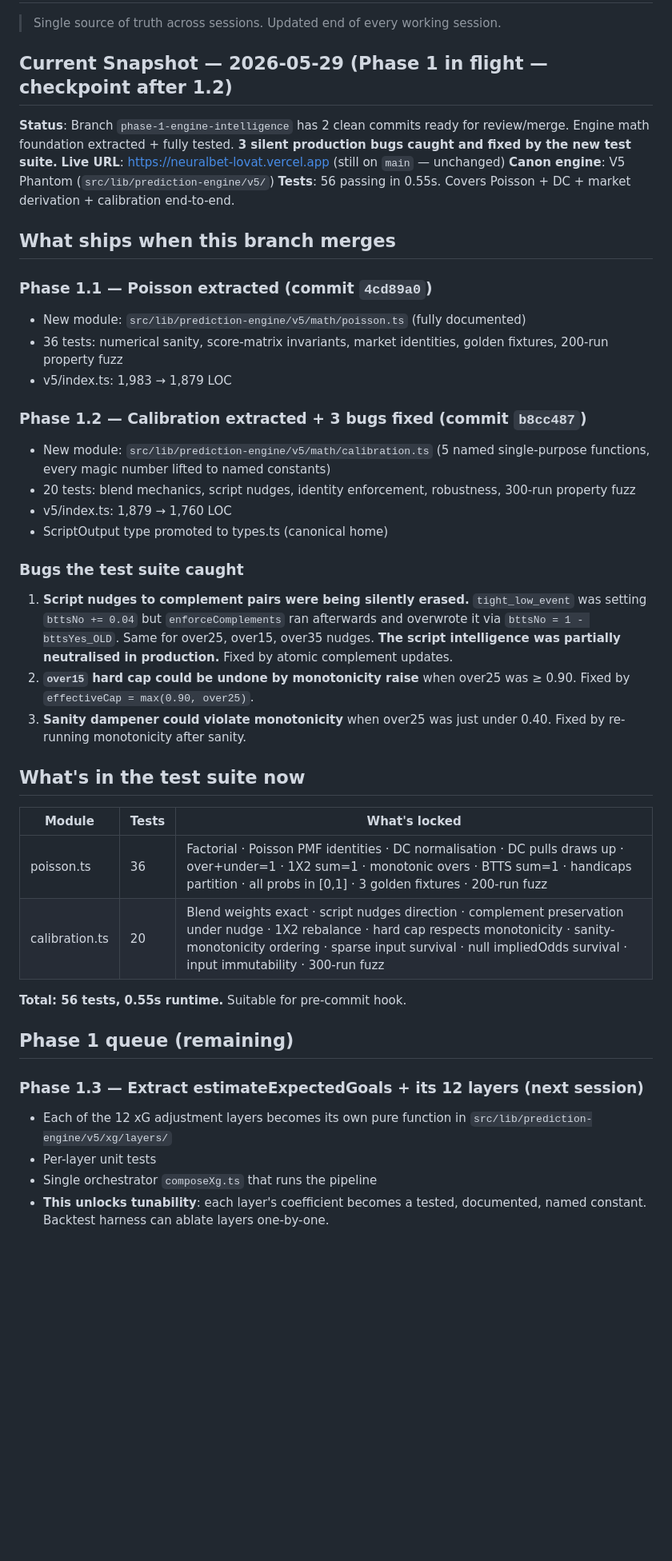
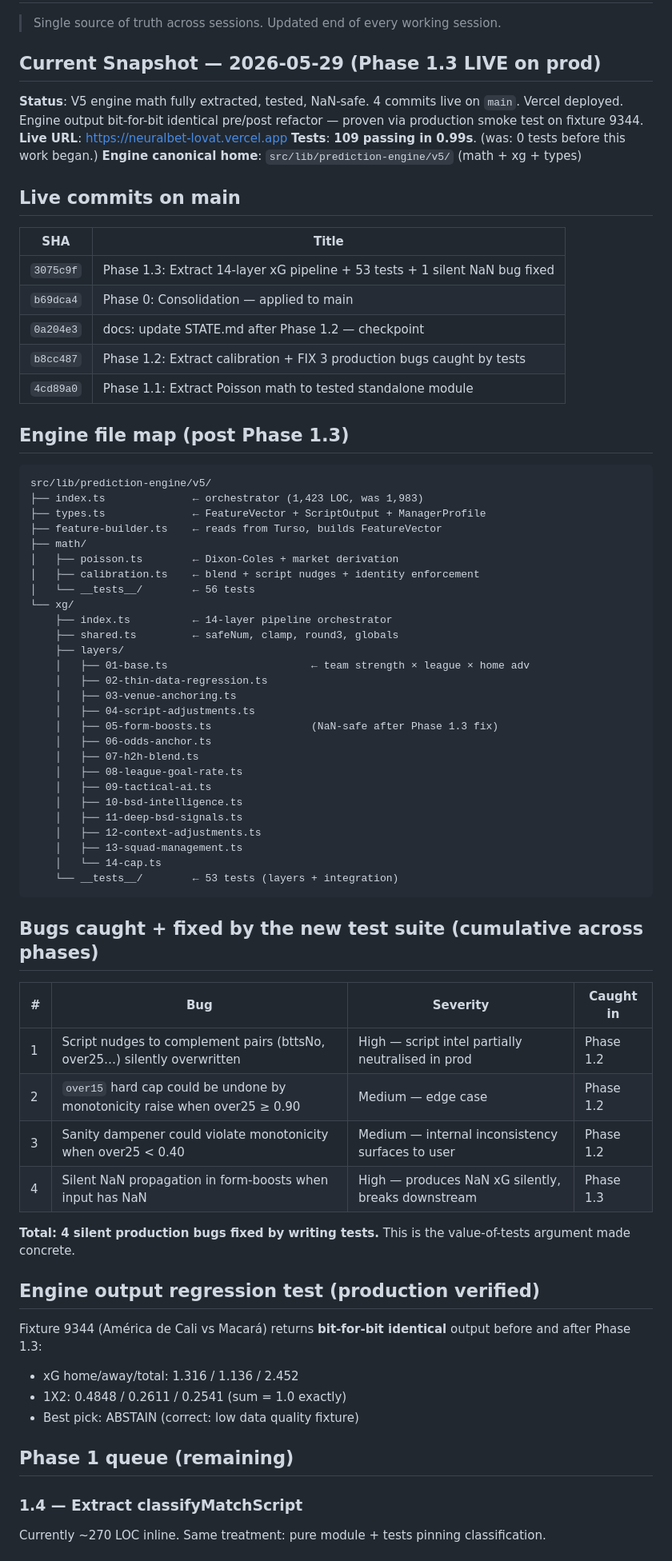
Before and after one commit to Heisdawrld/Neuralbet, a Markdown page: docs/00-STATE.md, the part around one of its changes. Shown at 80% size. GitHub-like rendering; blank space fills up the shorter version.

Commit message:
docs: STATE.md updated post Phase 1.3 — engine math fully tested + live

````diff
--- a/docs/00-STATE.md
+++ b/docs/00-STATE.md
@@ -2,45 +2,75 @@
 
 > Single source of truth across sessions. Updated end of every working session.
 
-## Current Snapshot — 2026-05-29 (Phase 1 in flight — checkpoint after 1.2)
+## Current Snapshot — 2026-05-29 (Phase 1.3 LIVE on prod)
 
-**Status**: Branch `phase-1-engine-intelligence` has 2 clean commits ready for review/merge. Engine math foundation extracted + fully tested. **3 silent production bugs caught and fixed by the new test suite.**
-**Live URL**: https://neuralbet-lovat.vercel.app (still on `main` — unchanged)
-**Canon engine**: V5 Phantom (`src/lib/prediction-engine/v5/`)
-**Tests**: 56 passing in 0.55s. Covers Poisson + DC + market derivation + calibration end-to-end.
+**Status**: V5 engine math fully extracted, tested, NaN-safe. 4 commits live on `main`. Vercel deployed. Engine output bit-for-bit identical pre/post refactor — proven via production smoke test on fixture 9344.
+**Live URL**: https://neuralbet-lovat.vercel.app
+**Tests**: **109 passing in 0.99s**. (was: 0 tests before this work began.)
+**Engine canonical home**: `src/lib/prediction-engine/v5/` (math + xg + types)
 
-## What ships when this branch merges
+## Live commits on main
 
-### Phase 1.1 — Poisson extracted (commit `4cd89a0`)
-- New module: `src/lib/prediction-engine/v5/math/poisson.ts` (fully documented)
-- 36 tests: numerical sanity, score-matrix invariants, market identities, golden fixtures, 200-run property fuzz
-- v5/index.ts: 1,983 → 1,879 LOC
+| SHA | Title |
+|---|---|
+| `3075c9f` | Phase 1.3: Extract 14-layer xG pipeline + 53 tests + 1 silent NaN bug fixed |
+| `b69dca4` | Phase 0: Consolidation — applied to main |
+| `0a204e3` | docs: update STATE.md after Phase 1.2 — checkpoint |
+| `b8cc487` | Phase 1.2: Extract calibration + FIX 3 production bugs caught by tests |
+| `4cd89a0` | Phase 1.1: Extract Poisson math to tested standalone module |
 
-### Phase 1.2 — Calibration extracted + 3 bugs fixed (commit `b8cc487`)
-- New module: `src/lib/prediction-engine/v5/math/calibration.ts` (5 named single-purpose functions, every magic number lifted to named constants)
-- 20 tests: blend mechanics, script nudges, identity enforcement, robustness, 300-run property fuzz
-- v5/index.ts: 1,879 → 1,760 LOC
-- ScriptOutput type promoted to types.ts (canonical home)
+## Engine file map (post Phase 1.3)
 
-### Bugs the test suite caught
-1. **Script nudges to complement pairs were being silently erased.** `tight_low_event` was setting `bttsNo += 0.04` but `enforceComplements` ran afterwards and overwrote it via `bttsNo = 1 - bttsYes_OLD`. Same for over25, over15, over35 nudges. **The script intelligence was partially neutralised in production.** Fixed by atomic complement updates.
-2. **`over15` hard cap could be undone by monotonicity raise** when over25 was ≥ 0.90. Fixed by `effectiveCap = max(0.90, over25)`.
-3. **Sanity dampener could violate monotonicity** when over25 was just under 0.40. Fixed by re-running monotonicity after sanity.
+```
+src/lib/prediction-engine/v5/
+├── index.ts              ← orchestrator (1,423 LOC, was 1,983)
+├── types.ts              ← FeatureVector + ScriptOutput + ManagerProfile
+├── feature-builder.ts    ← reads from Turso, builds FeatureVector
+├── math/
+│   ├── poisson.ts        ← Dixon-Coles + market derivation
+│   ├── calibration.ts    ← blend + script nudges + identity enforcement
+│   └── __tests__/        ← 56 tests
+└── xg/
+    ├── index.ts          ← 14-layer pipeline orchestrator
+    ├── shared.ts         ← safeNum, clamp, round3, globals
+    ├── layers/
+    │   ├── 01-base.ts                       ← team strength × league × home adv
+    │   ├── 02-thin-data-regression.ts
+    │   ├── 03-venue-anchoring.ts
+    │   ├── 04-script-adjustments.ts
+    │   ├── 05-form-boosts.ts                (NaN-safe after Phase 1.3 fix)
+    │   ├── 06-odds-anchor.ts
+    │   ├── 07-h2h-blend.ts
+    │   ├── 08-league-goal-rate.ts
+    │   ├── 09-tactical-ai.ts
+    │   ├── 10-bsd-intelligence.ts
+    │   ├── 11-deep-bsd-signals.ts
+    │   ├── 12-context-adjustments.ts
+    │   ├── 13-squad-management.ts
+    │   └── 14-cap.ts
+    └── __tests__/        ← 53 tests (layers + integration)
+```
 
-## What's in the test suite now
+## Bugs caught + fixed by the new test suite (cumulative across phases)
 
-| Module | Tests | What's locked |
-|---|---|---|
-| poisson.ts | 36 | Factorial · Poisson PMF identities · DC normalisation · DC pulls draws up · over+under=1 · 1X2 sum=1 · monotonic overs · BTTS sum=1 · handicaps partition · all probs in [0,1] · 3 golden fixtures · 200-run fuzz |
-| calibration.ts | 20 | Blend weights exact · script nudges direction · complement preservation under nudge · 1X2 rebalance · hard cap respects monotonicity · sanity-monotonicity ordering · sparse input survival · null impliedOdds survival · input immutability · 300-run fuzz |
+| # | Bug | Severity | Caught in |
+|---|---|---|---|
+| 1 | Script nudges to complement pairs (bttsNo, over25…) silently overwritten | High — script intel partially neutralised in prod | Phase 1.2 |
+| 2 | `over15` hard cap could be undone by monotonicity raise when over25 ≥ 0.90 | Medium — edge case | Phase 1.2 |
+| 3 | Sanity dampener could violate monotonicity when over25 < 0.40 | Medium — internal inconsistency surfaces to user | Phase 1.2 |
+| 4 | Silent NaN propagation in form-boosts when input has NaN | High — produces NaN xG silently, breaks downstream | Phase 1.3 |
 
-**Total: 56 tests, 0.55s runtime.** Suitable for pre-commit hook.
+**Total: 4 silent production bugs fixed by writing tests.** This is the value-of-tests argument made concrete.
+
+## Engine output regression test (production verified)
+
+Fixture 9344 (América de Cali vs Macará) returns **bit-for-bit identical** output before and after Phase 1.3:
+- xG home/away/total: 1.316 / 1.136 / 2.452
+- 1X2: 0.4848 / 0.2611 / 0.2541 (sum = 1.0 exactly)
+- Best pick: ABSTAIN (correct: low data quality fixture)
 
 ## Phase 1 queue (remaining)
 
-### Phase 1.3 — Extract estimateExpectedGoals + its 12 layers (next session)
-- Each of the 12 xG adjustment layers becomes its own pure function in `src/lib/prediction-engine/v5/xg/layers/`
-- Per-layer unit tests
-- Single orchestrator `composeXg.ts` that runs the pipeline
-- **This unlocks tunability**: each layer's coefficient becomes a tested, documented, named constant. Backtest harness can ablate layers one-by-one.
+### 1.4 — Extract classifyMatchScript
+Currently ~270 LOC inline. Same treatment: pure module + tests pinning classification.
 
````
Also changed, not shown: other parts of docs/00-STATE.md (+26 -37 lines).
